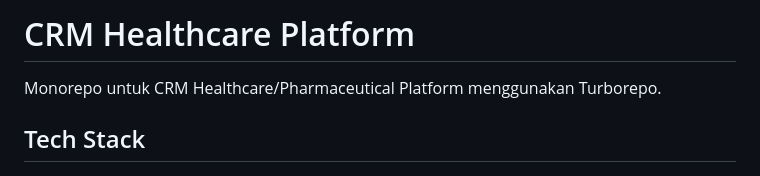
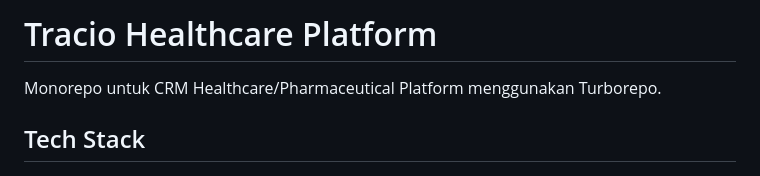
Before and after one commit to Vdevelops/Traciio, a Markdown page: README.md, the part around the change. GitHub-like rendering.

Commit message:
Rename project from CRM to Tracio Healthcare Platform

```diff
--- a/README.md
+++ b/README.md
@@ -1,4 +1,4 @@
-# CRM Healthcare Platform
+# Tracio Healthcare Platform
 
 Monorepo untuk CRM Healthcare/Pharmaceutical Platform menggunakan Turborepo.
 
```
